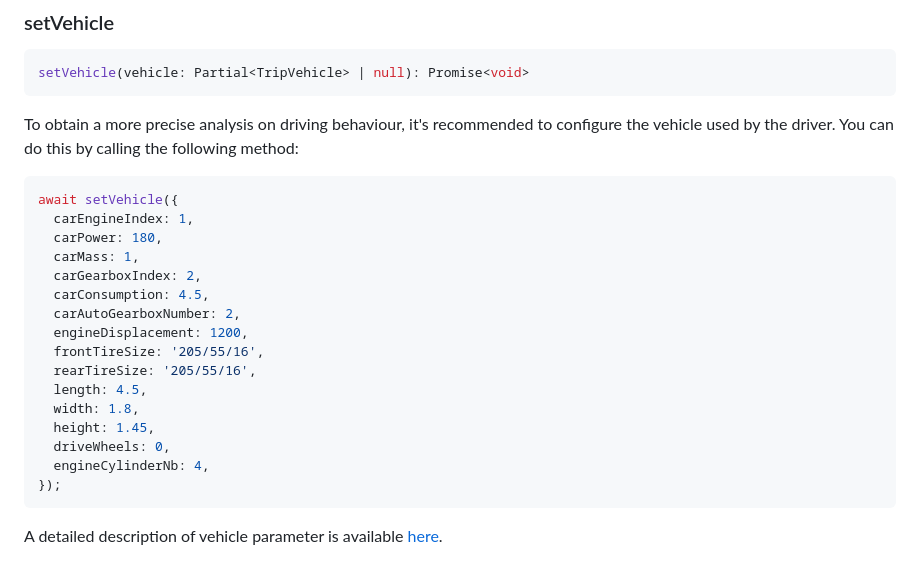
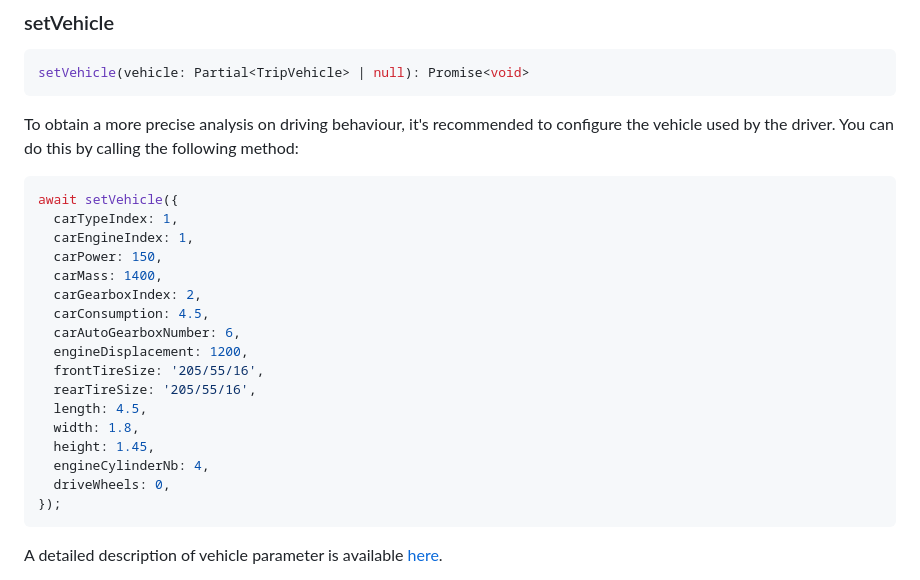
Before and after one commit to DriveQuantPublic/react-native-drivekit, a Markdown page: packages/trip-analysis/README.md, the part around the change. Rendered like a GitHub page.

Commit message:
docs: update README.md

````diff
--- a/packages/trip-analysis/README.md
+++ b/packages/trip-analysis/README.md
@@ -426,20 +426,21 @@ To obtain a more precise analysis on driving behaviour, it's recommended to conf
 
 ```typescript
 await setVehicle({
+  carTypeIndex: 1,
   carEngineIndex: 1,
-  carPower: 180,
-  carMass: 1,
+  carPower: 150,
+  carMass: 1400,
   carGearboxIndex: 2,
   carConsumption: 4.5,
-  carAutoGearboxNumber: 2,
+  carAutoGearboxNumber: 6,
   engineDisplacement: 1200,
   frontTireSize: '205/55/16',
   rearTireSize: '205/55/16',
   length: 4.5,
   width: 1.8,
   height: 1.45,
+  engineCylinderNb: 4,
   driveWheels: 0,
-  engineCylinderNb: 4,
 });
 ```
 
````
